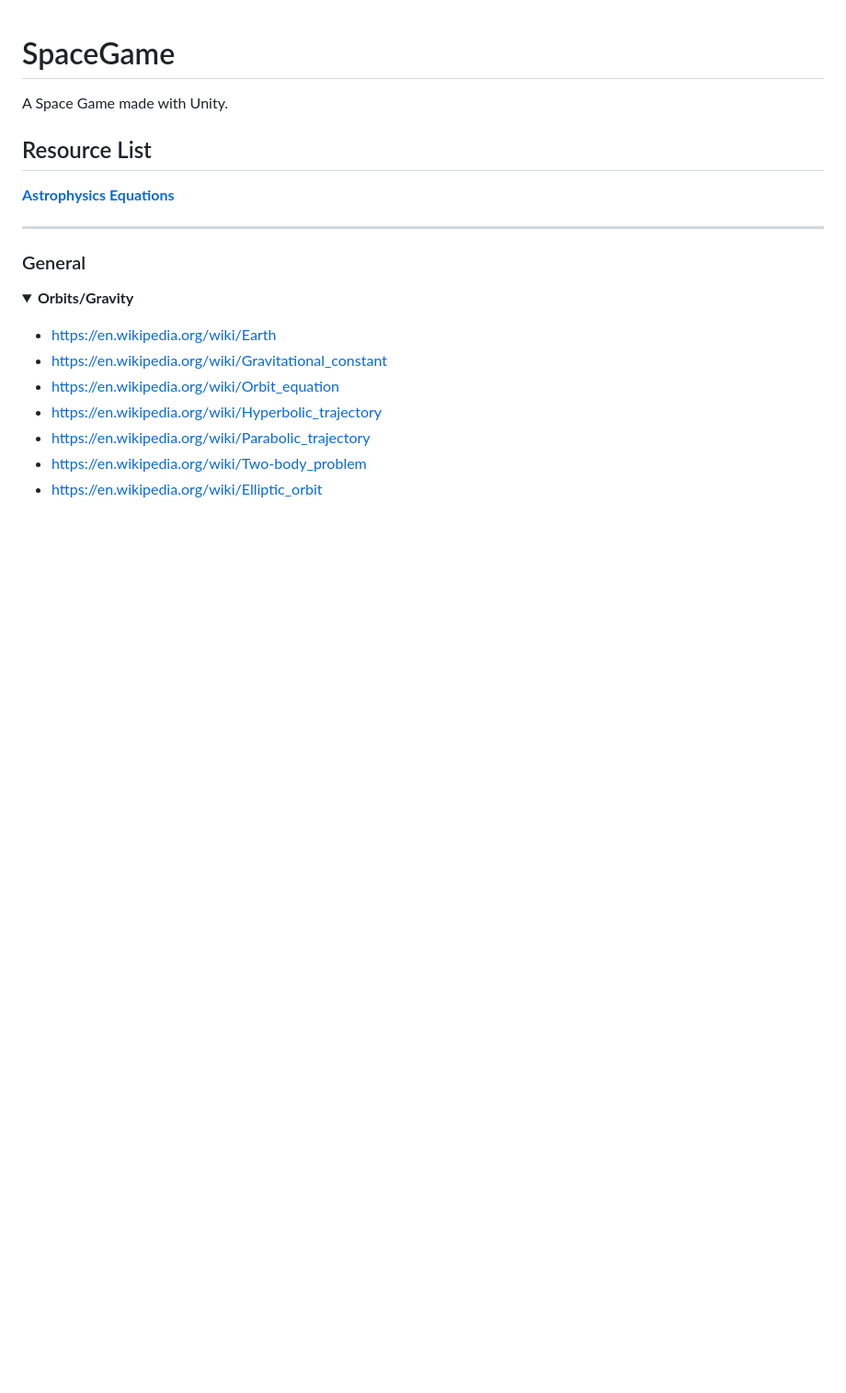
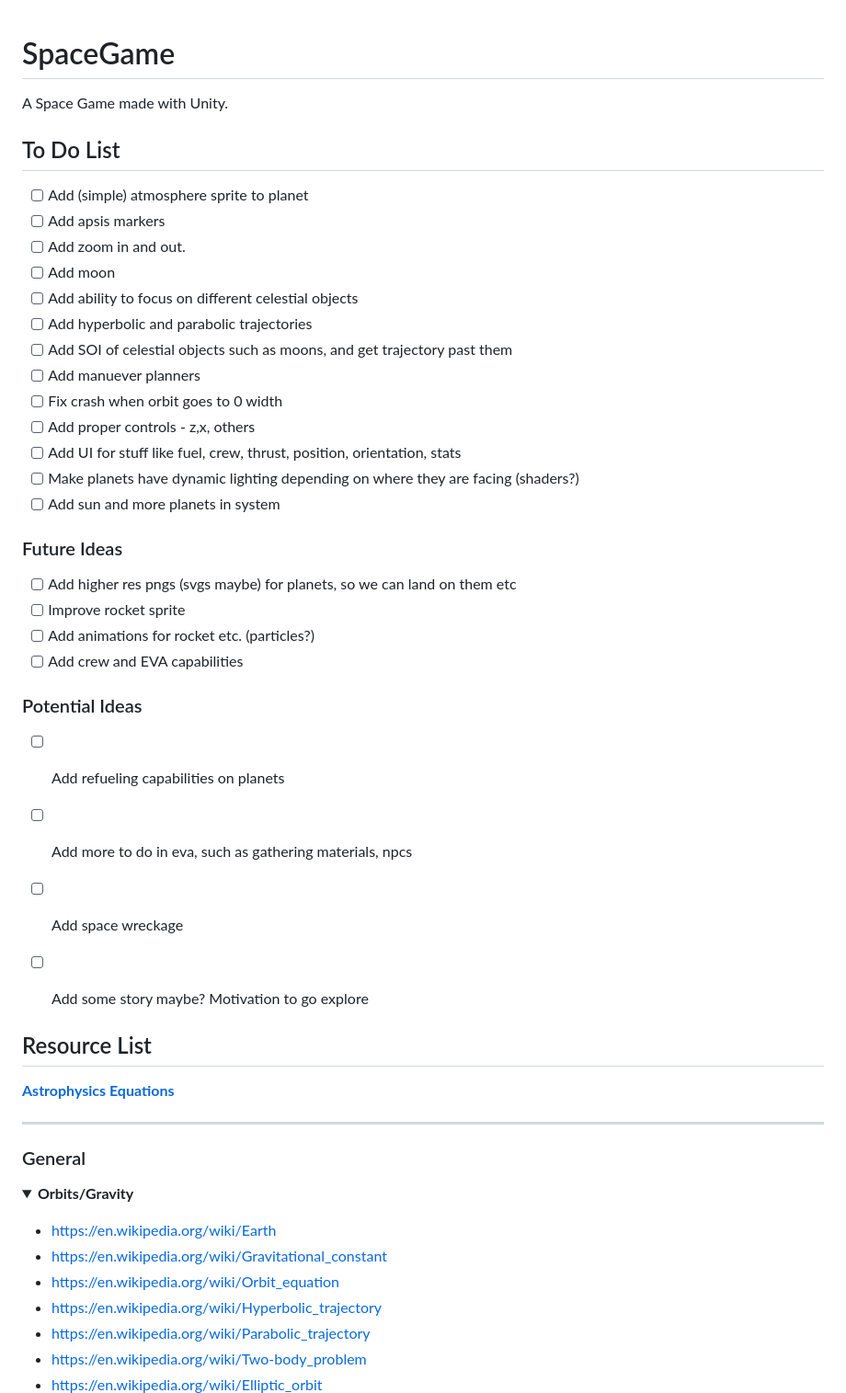
Before and after one commit to bogger12/SpaceGame, a Markdown page: README.md, the part around the change. Shown: that part at 92% size. GitHub-like rendering; blank space fills up the shorter version.

```diff
--- a/README.md
+++ b/README.md
@@ -1,5 +1,33 @@
 # SpaceGame
 A Space Game made with Unity.
+
+## To Do List
+- [ ] Add (simple) atmosphere sprite to planet
+- [ ] Add apsis markers
+- [ ] Add zoom in and out.
+- [ ] Add moon
+- [ ] Add ability to focus on different celestial objects
+- [ ] Add hyperbolic and parabolic trajectories
+- [ ] Add SOI of celestial objects such as moons, and get trajectory past them
+- [ ] Add manuever planners
+- [ ] Fix crash when orbit goes to 0 width
+- [ ] Add proper controls - z,x, others
+- [ ] Add UI for stuff like fuel, crew, thrust, position, orientation, stats
+- [ ] Make planets have dynamic lighting depending on where they are facing (shaders?)
+- [ ] Add sun and more planets in system
+
+### Future Ideas
+- [ ] Add higher res pngs (svgs maybe) for planets, so we can land on them etc
+- [ ] Improve rocket sprite
+- [ ] Add animations for rocket etc. (particles?)
+- [ ] Add crew and EVA capabilities
+
+### Potential Ideas
+- [ ] Add refueling capabilities on planets
+- [ ] Add more to do in eva, such as gathering materials, npcs
+- [ ] Add space wreckage
+- [ ] Add some story maybe? Motivation to go explore
+
 
 ## Resource List
 
```
